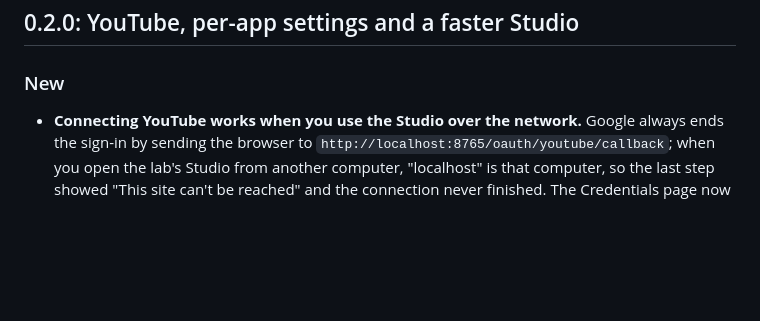
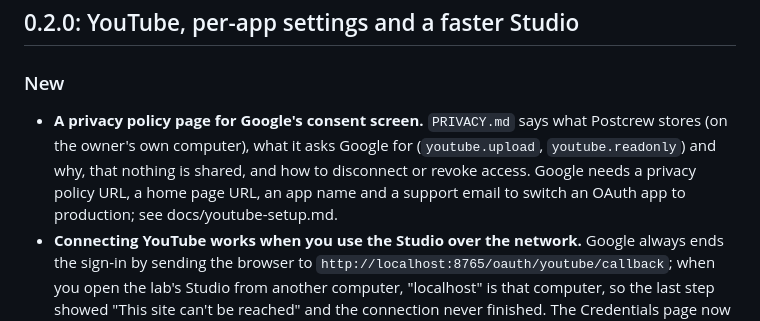
Before and after one commit to sudip1205/social-postcrew, a Markdown page: CHANGELOG.md, the part around the change. GitHub-like rendering; blank space fills up the shorter version.

```diff
--- a/CHANGELOG.md
+++ b/CHANGELOG.md
@@ -3,6 +3,7 @@
 ## 0.2.0: YouTube, per-app settings and a faster Studio
 
 ### New
+- **A privacy policy page for Google's consent screen.** `PRIVACY.md` says what Postcrew stores (on the owner's own computer), what it asks Google for (`youtube.upload`, `youtube.readonly`) and why, that nothing is shared, and how to disconnect or revoke access. Google needs a privacy policy URL, a home page URL, an app name and a support email to switch an OAuth app to production; see docs/youtube-setup.md.
 - **Connecting YouTube works when you use the Studio over the network.** Google always ends the sign-in by sending the browser to `http://localhost:8765/oauth/youtube/callback`; when you open the lab's Studio from another computer, "localhost" is that computer, so the last step showed "This site can't be reached" and the connection never finished. The Credentials page now shows a **Finish connecting** box in that case: allow access, copy the whole address from the browser's address bar and paste it there, and the Studio finishes the sign-in itself (the code is used once and only for a sign-in this Studio started). The redirect address the page tells you to register in Google now shows the real one (`localhost`), not the address of the page you are on.
 - **An assigned plan keeps its analysis.** Once a plan was assigned to a day, its card in the Plan list lost the YouTube research. Assigned, written and published plans now show the trend score, views a day, like rate and videos studied, with the full Details (why now, what trending videos cover, where they fall short, the videos, context, example, takeaway) behind a Details button. Each plan on a calendar day also carries a small trend badge (for example "Hot 82").
 - **YouTube plans are hands-on builds and solved problems, and follow your topics.** The Planner was told nothing about your channel, and its research searched for "interview" videos, so a topic like "system design interview question" became "How to Answer Any System Design Interview". Now the channel's niche is written into the Planner, the Topic Scout and the writer: every plan SOLVES one concrete problem or BUILDS one concrete thing step by step (Two Sum from brute force to hash map, a chatbot pipeline, single sign-on by hand), with a result shown working. Interview advice, "what interviewers want", roadmaps, tips and concept lists are refused by a check (a topic that mentions an interview now means the problems that are asked). The research searches "how to build", "tutorial implementation" and "explained", not "interview". The writer and the Editor require a hands-on video (code with its output running, or an algorithm traced and coded), and a Remotion video with no code or trace scene is sent back.
```
Also changed, not shown: PRIVACY.md (added, +41 -0 lines), docs/youtube-setup.md (+14 -0 lines).
